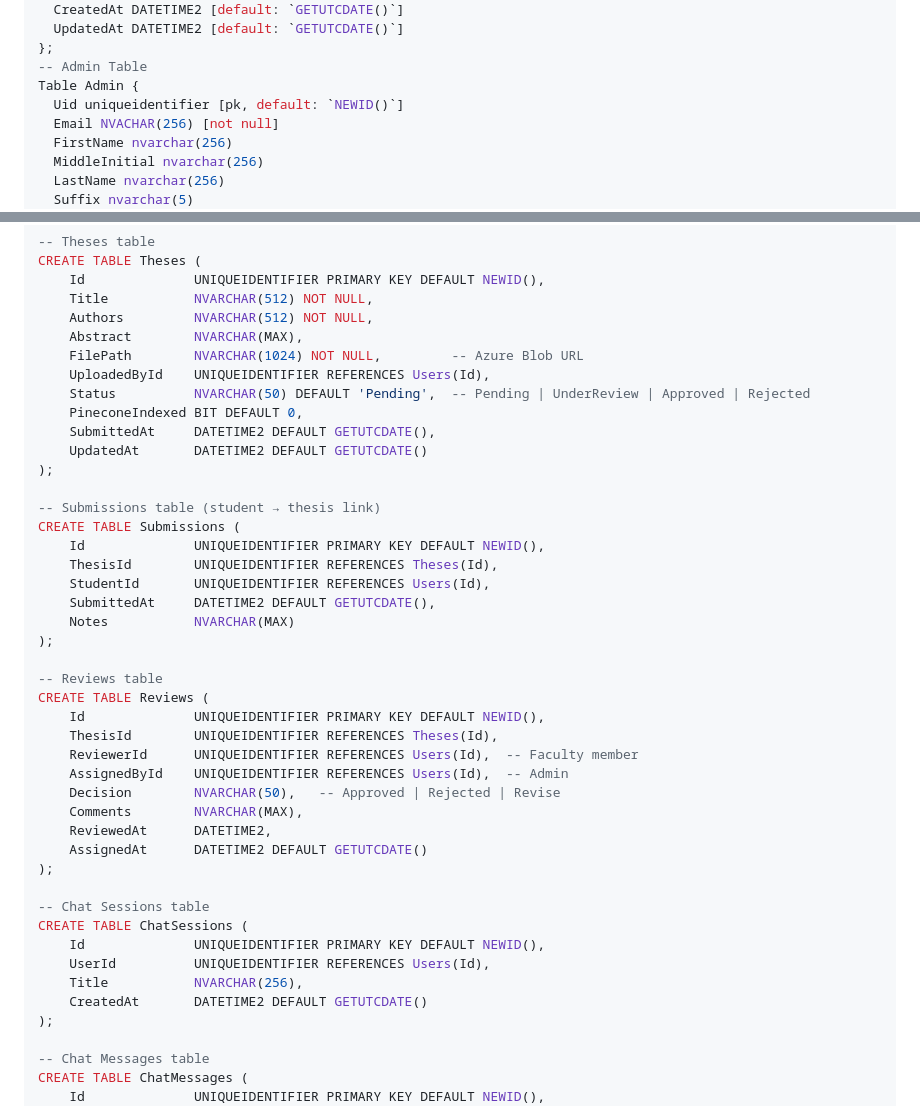
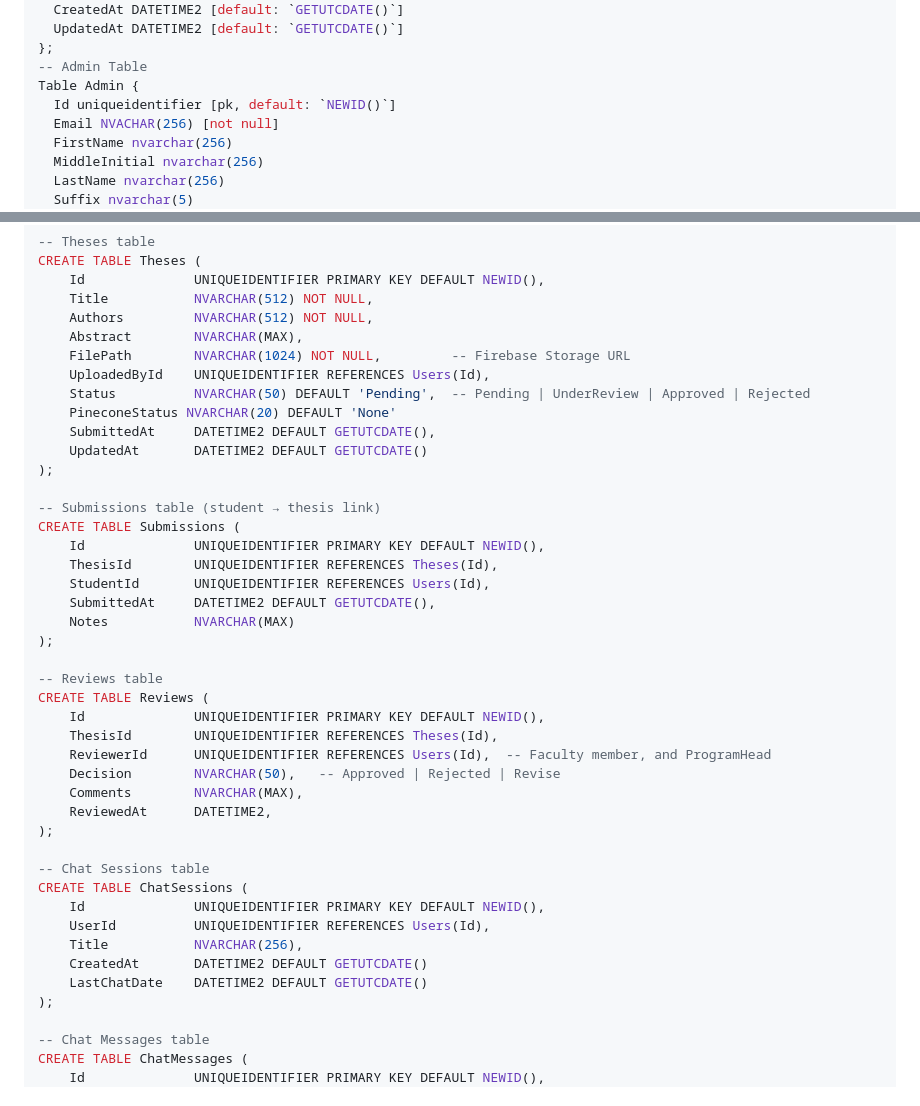
Before and after one commit to Capstone-Collaboration-Group/MonteAI, a Markdown page: docs/PROJECT_ARCHITECTURE.md, 2 parts joined by grey strips. Rendered like a GitHub page.

Commit message:
refactor: updated SQL Schedma

```diff
--- a/docs/PROJECT_ARCHITECTURE.md
+++ b/docs/PROJECT_ARCHITECTURE.md
@@ -644,7 +644,7 @@ Table Users {
 };
 -- Admin Table
 Table Admin {
-  Uid uniqueidentifier [pk, default: `NEWID()`]
+  Id uniqueidentifier [pk, default: `NEWID()`]
   Email NVACHAR(256) [not null]
   FirstName nvarchar(256)
   MiddleInitial nvarchar(256)
@@ -698,10 +698,10 @@ CREATE TABLE Theses (
     Title           NVARCHAR(512) NOT NULL,
     Authors         NVARCHAR(512) NOT NULL,
     Abstract        NVARCHAR(MAX),
-    FilePath        NVARCHAR(1024) NOT NULL,         -- Azure Blob URL
+    FilePath        NVARCHAR(1024) NOT NULL,         -- Firebase Storage URL
     UploadedById    UNIQUEIDENTIFIER REFERENCES Users(Id),
     Status          NVARCHAR(50) DEFAULT 'Pending',  -- Pending | UnderReview | Approved | Rejected
-    PineconeIndexed BIT DEFAULT 0,
+    PineconeStatus NVARCHAR(20) DEFAULT 'None'
     SubmittedAt     DATETIME2 DEFAULT GETUTCDATE(),
     UpdatedAt       DATETIME2 DEFAULT GETUTCDATE()
 );
@@ -719,12 +719,10 @@ CREATE TABLE Submissions (
 CREATE TABLE Reviews (
     Id              UNIQUEIDENTIFIER PRIMARY KEY DEFAULT NEWID(),
     ThesisId        UNIQUEIDENTIFIER REFERENCES Theses(Id),
-    ReviewerId      UNIQUEIDENTIFIER REFERENCES Users(Id),  -- Faculty member
-    AssignedById    UNIQUEIDENTIFIER REFERENCES Users(Id),  -- Admin
+    ReviewerId      UNIQUEIDENTIFIER REFERENCES Users(Id),  -- Faculty member, and ProgramHead
     Decision        NVARCHAR(50),   -- Approved | Rejected | Revise
     Comments        NVARCHAR(MAX),
     ReviewedAt      DATETIME2,
-    AssignedAt      DATETIME2 DEFAULT GETUTCDATE()
 );
 
 -- Chat Sessions table
@@ -733,6 +731,7 @@ CREATE TABLE ChatSessions (
     UserId          UNIQUEIDENTIFIER REFERENCES Users(Id),
     Title           NVARCHAR(256),
     CreatedAt       DATETIME2 DEFAULT GETUTCDATE()
+    LastChatDate    DATETIME2 DEFAULT GETUTCDATE()
 );
 
 -- Chat Messages table
```
